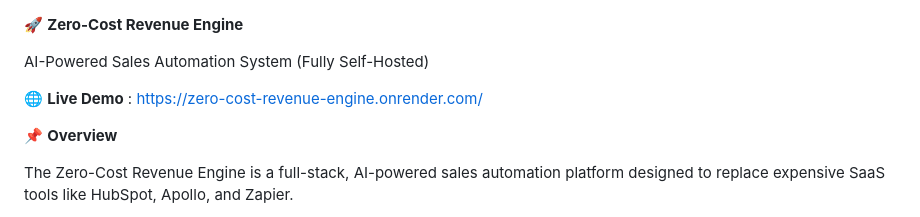
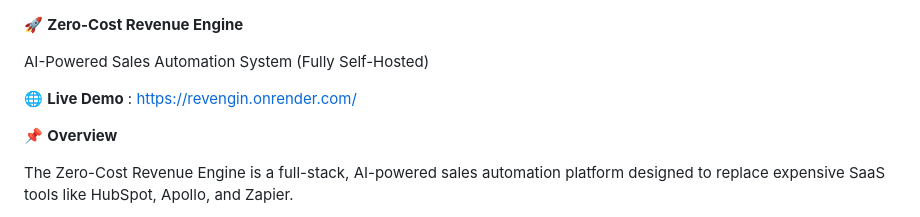
Before and after one commit to swetapramanick-ml/zero-cost-revenue-engine, a Markdown page: README.md, the part around the change. GitHub-like rendering.

```diff
--- a/README.md
+++ b/README.md
@@ -2,7 +2,7 @@
 
 AI-Powered Sales Automation System (Fully Self-Hosted)
 
-🌐 **Live Demo** : [https://zero-cost-revenue-engine.onrender.com/](https://zero-cost-revenue-engine.onrender.com/)
+🌐 **Live Demo** : [https://revengin.onrender.com/](url)
 
 📌 **Overview**
 
```
